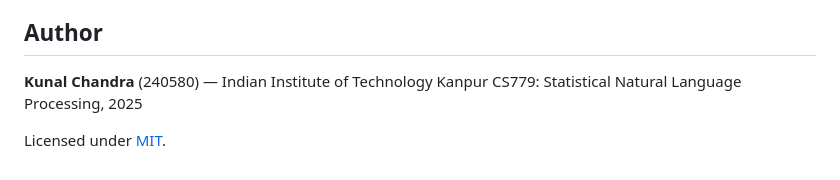
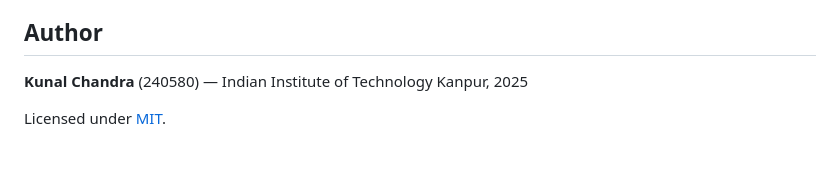
Before and after one commit to kunalchandra18/Neural-English-to-Indic-Machine-Translator, a Markdown page: README.md, the part around the change. Drawn GitHub-style.

```diff
--- a/README.md
+++ b/README.md
@@ -163,7 +163,6 @@ A late run of the same architecture at 15 epochs (rather than 8) scored material
 
 ## Author
 
-**Kunal Chandra** (240580) — Indian Institute of Technology Kanpur
-CS779: Statistical Natural Language Processing, 2025
+**Kunal Chandra** (240580) — Indian Institute of Technology Kanpur, 2025
 
 Licensed under [MIT](LICENSE).
```
